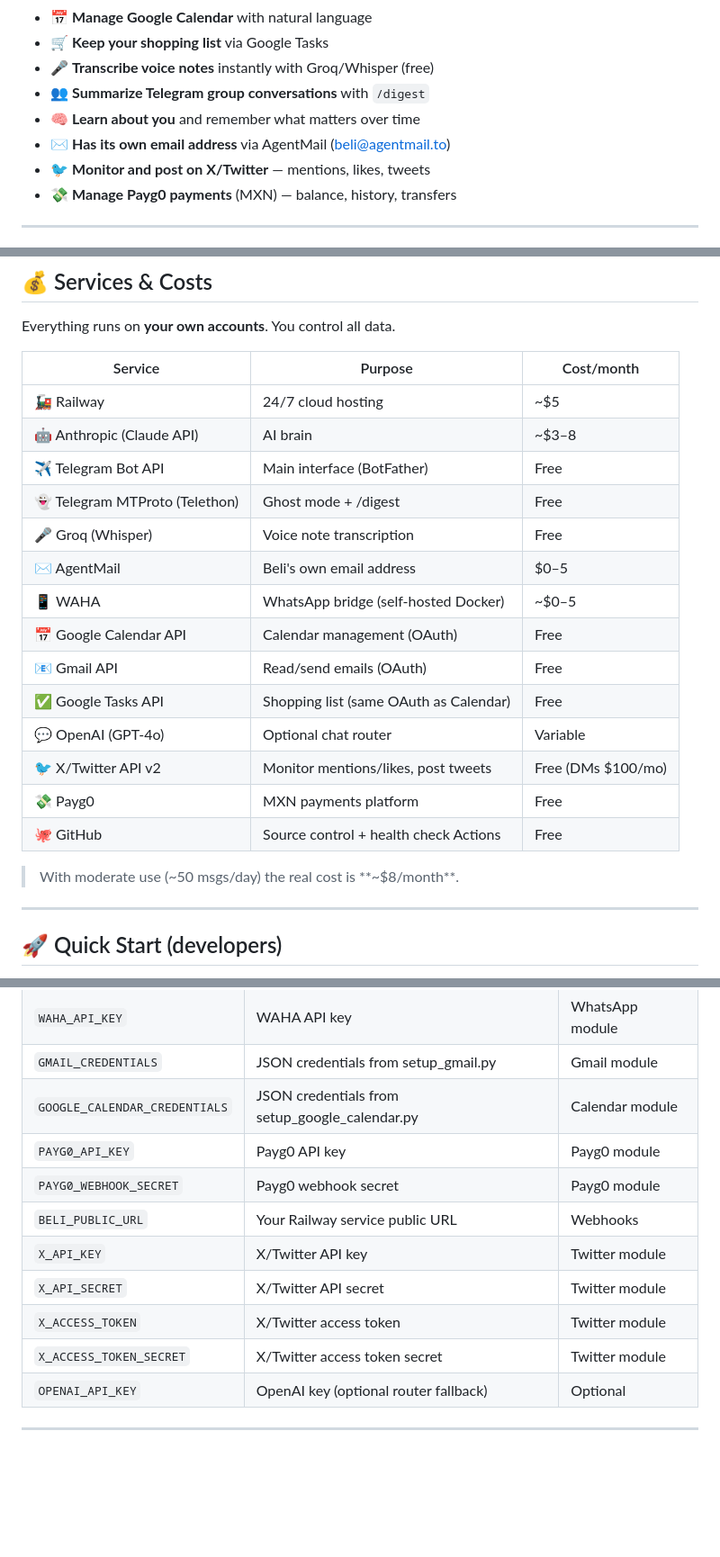
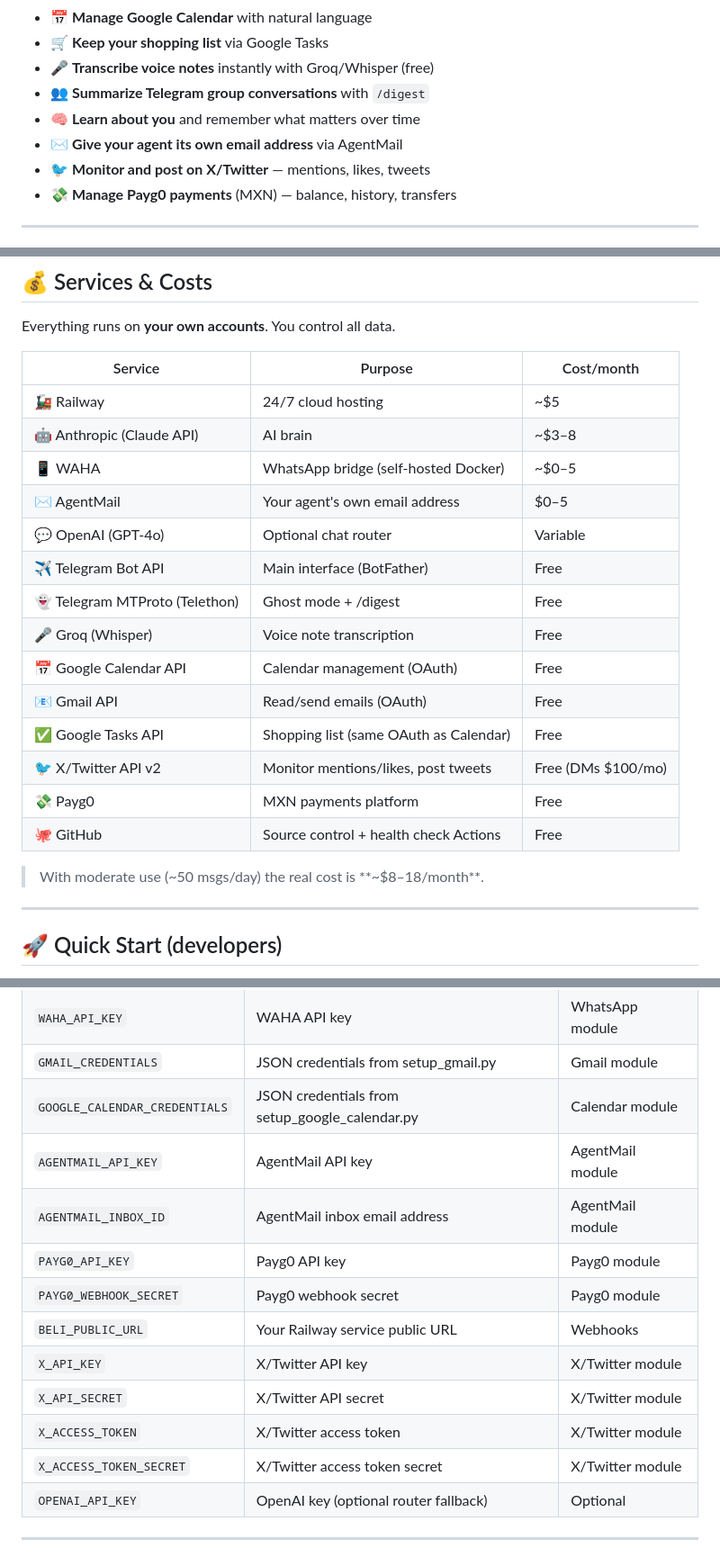
Before and after one commit to diegotco/beli, a Markdown page: README.md, 3 parts joined by grey strips. Shown at 90% size. Drawn GitHub-style; blank space fills up the shorter version.

```diff
--- a/README.md
+++ b/README.md
@@ -25,7 +25,7 @@
 - 🎤 **Transcribe voice notes** instantly with Groq/Whisper (free)
 - 👥 **Summarize Telegram group conversations** with `/digest`
 - 🧠 **Learn about you** and remember what matters over time
-- ✉️ **Has its own email address** via AgentMail (beli@agentmail.to)
+- ✉️ **Give your agent its own email address** via AgentMail
 - 🐦 **Monitor and post on X/Twitter** — mentions, likes, tweets
 - 💸 **Manage Payg0 payments** (MXN) — balance, history, transfers
 
@@ -64,20 +64,20 @@ Everything runs on **your own accounts**. You control all data.
 |---|---|---|
 | 🚂 Railway | 24/7 cloud hosting | ~$5 |
 | 🤖 Anthropic (Claude API) | AI brain | ~$3–8 |
+| 📱 WAHA | WhatsApp bridge (self-hosted Docker) | ~$0–5 |
+| ✉️ AgentMail | Your agent's own email address | $0–5 |
+| 💬 OpenAI (GPT-4o) | Optional chat router | Variable |
 | ✈️ Telegram Bot API | Main interface (BotFather) | Free |
 | 👻 Telegram MTProto (Telethon) | Ghost mode + /digest | Free |
 | 🎤 Groq (Whisper) | Voice note transcription | Free |
-| ✉️ AgentMail | Beli's own email address | $0–5 |
-| 📱 WAHA | WhatsApp bridge (self-hosted Docker) | ~$0–5 |
 | 📅 Google Calendar API | Calendar management (OAuth) | Free |
 | 📧 Gmail API | Read/send emails (OAuth) | Free |
 | ✅ Google Tasks API | Shopping list (same OAuth as Calendar) | Free |
-| 💬 OpenAI (GPT-4o) | Optional chat router | Variable |
 | 🐦 X/Twitter API v2 | Monitor mentions/likes, post tweets | Free (DMs $100/mo) |
 | 💸 Payg0 | MXN payments platform | Free |
 | 🐙 GitHub | Source control + health check Actions | Free |
 
-> With moderate use (~50 msgs/day) the real cost is **~$8/month**.
+> With moderate use (~50 msgs/day) the real cost is **~$8–18/month**.
 
 ---
 
@@ -219,13 +217,15 @@ beli/
 | `WAHA_API_KEY` | WAHA API key | WhatsApp module |
 | `GMAIL_CREDENTIALS` | JSON credentials from setup_gmail.py | Gmail module |
 | `GOOGLE_CALENDAR_CREDENTIALS` | JSON credentials from setup_google_calendar.py | Calendar module |
+| `AGENTMAIL_API_KEY` | AgentMail API key | AgentMail module |
+| `AGENTMAIL_INBOX_ID` | AgentMail inbox email address | AgentMail module |
 | `PAYG0_API_KEY` | Payg0 API key | Payg0 module |
 | `PAYG0_WEBHOOK_SECRET` | Payg0 webhook secret | Payg0 module |
 | `BELI_PUBLIC_URL` | Your Railway service public URL | Webhooks |
-| `X_API_KEY` | X/Twitter API key | Twitter module |
-| `X_API_SECRET` | X/Twitter API secret | Twitter module |
-| `X_ACCESS_TOKEN` | X/Twitter access token | Twitter module |
-| `X_ACCESS_TOKEN_SECRET` | X/Twitter access token secret | Twitter module |
+| `X_API_KEY` | X/Twitter API key | X/Twitter module |
+| `X_API_SECRET` | X/Twitter API secret | X/Twitter module |
+| `X_ACCESS_TOKEN` | X/Twitter access token | X/Twitter module |
+| `X_ACCESS_TOKEN_SECRET` | X/Twitter access token secret | X/Twitter module |
 | `OPENAI_API_KEY` | OpenAI key (optional router fallback) | Optional |
 
 ---
```
Also changed, not shown: other parts of README.md (+18 -20 lines).
